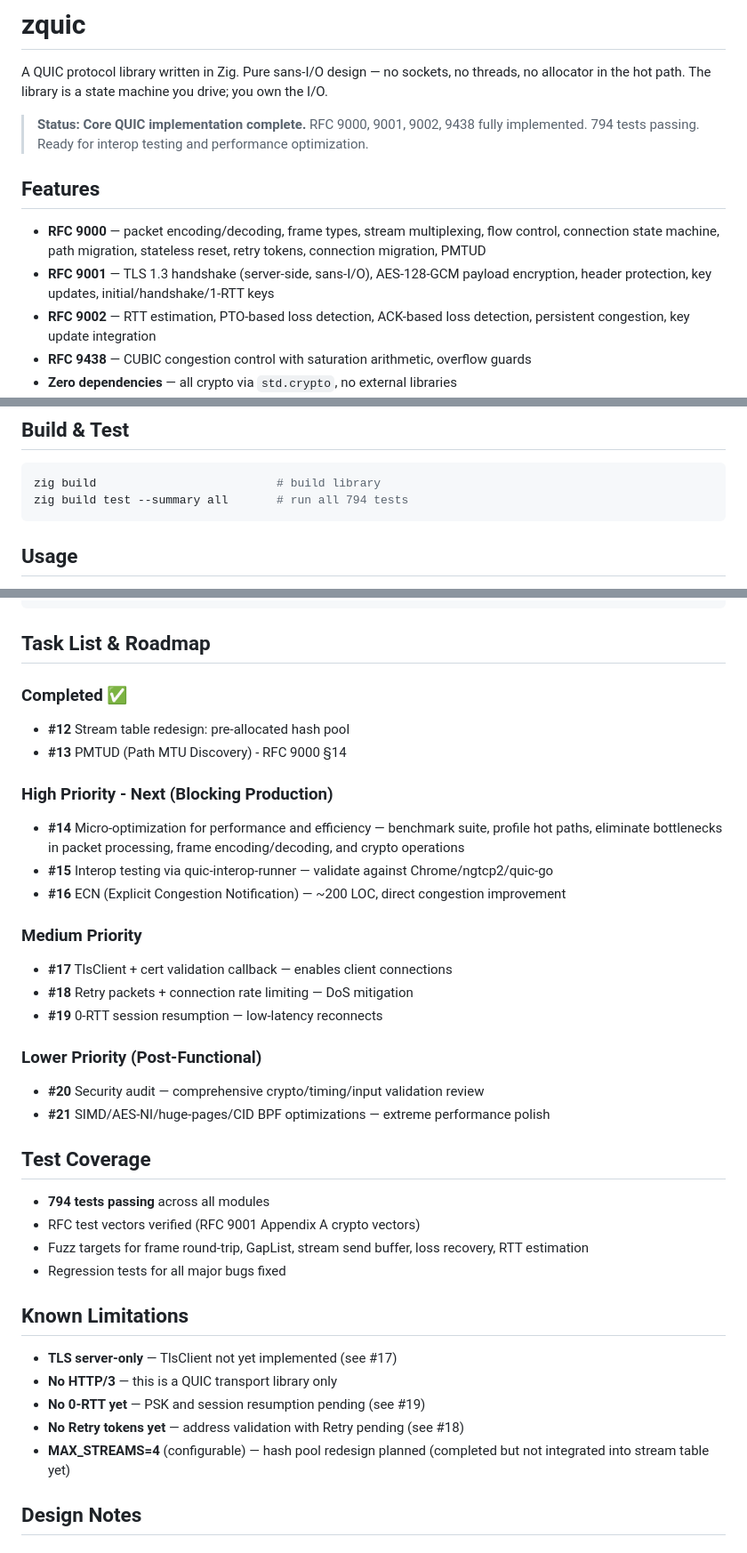
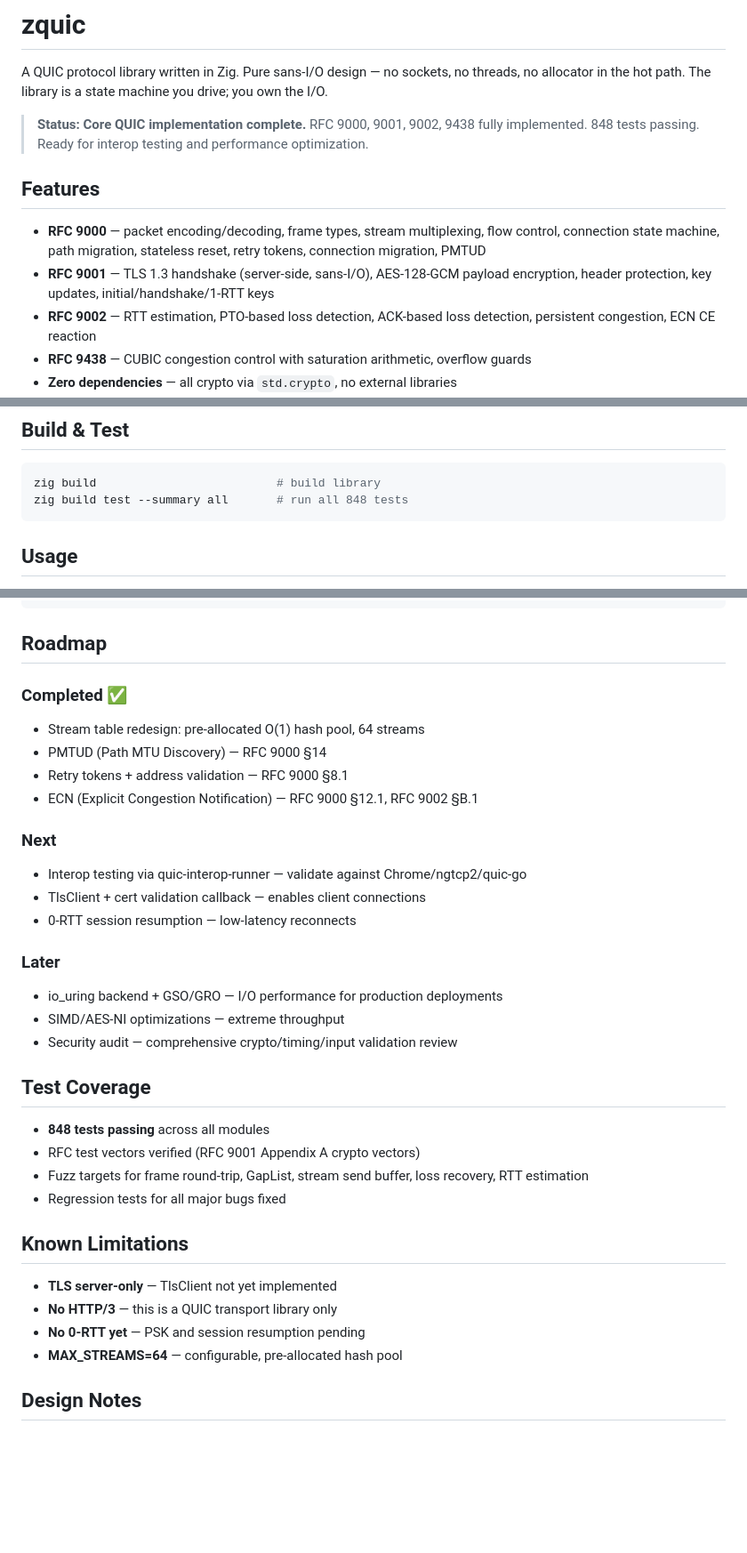
Before and after one commit to ericsssan/zquic, a Markdown page: README.md, 3 parts joined by grey strips. Shown at 89% size. Drawn GitHub-style; blank space fills up the shorter version.

Commit message:
Update README: 848 tests, ECN + Retry complete, clean up roadmap

````diff
--- a/README.md
+++ b/README.md
@@ -2,13 +2,13 @@
 
 A QUIC protocol library written in Zig. Pure sans-I/O design — no sockets, no threads, no allocator in the hot path. The library is a state machine you drive; you own the I/O.
 
-> **Status: Core QUIC implementation complete.** RFC 9000, 9001, 9002, 9438 fully implemented. 794 tests passing. Ready for interop testing and performance optimization.
+> **Status: Core QUIC implementation complete.** RFC 9000, 9001, 9002, 9438 fully implemented. 848 tests passing. Ready for interop testing and performance optimization.
 
 ## Features
 
 - **RFC 9000** — packet encoding/decoding, frame types, stream multiplexing, flow control, connection state machine, path migration, stateless reset, retry tokens, connection migration, PMTUD
 - **RFC 9001** — TLS 1.3 handshake (server-side, sans-I/O), AES-128-GCM payload encryption, header protection, key updates, initial/handshake/1-RTT keys
-- **RFC 9002** — RTT estimation, PTO-based loss detection, ACK-based loss detection, persistent congestion, key update integration
+- **RFC 9002** — RTT estimation, PTO-based loss detection, ACK-based loss detection, persistent congestion, ECN CE reaction
 - **RFC 9438** — CUBIC congestion control with saturation arithmetic, overflow guards
 - **Zero dependencies** — all crypto via `std.crypto`, no external libraries
 - **No allocator in hot path** — O(1) pool allocator, fixed-capacity buffers
@@ -24,7 +24,7 @@ A QUIC protocol library written in Zig. Pure sans-I/O design — no sockets, no
 
 ```sh
 zig build                          # build library
-zig build test --summary all       # run all 794 tests
+zig build test --summary all       # run all 848 tests
 ```
 
 ## Usage
@@ -92,40 +92,37 @@ pub const ConnectionHot = struct {
 };
 ```
 
-## Task List & Roadmap
+## Roadmap
 
 ### Completed ✅
-- **#12** Stream table redesign: pre-allocated hash pool
-- **#13** PMTUD (Path MTU Discovery) - RFC 9000 §14
+- Stream table redesign: pre-allocated O(1) hash pool, 64 streams
+- PMTUD (Path MTU Discovery) — RFC 9000 §14
+- Retry tokens + address validation — RFC 9000 §8.1
+- ECN (Explicit Congestion Notification) — RFC 9000 §12.1, RFC 9002 §B.1
 
-### High Priority - Next (Blocking Production)
-- **#14** Micro-optimization for performance and efficiency — benchmark suite, profile hot paths, eliminate bottlenecks in packet processing, frame encoding/decoding, and crypto operations
-- **#15** Interop testing via quic-interop-runner — validate against Chrome/ngtcp2/quic-go
-- **#16** ECN (Explicit Congestion Notification) — ~200 LOC, direct congestion improvement
+### Next
+- Interop testing via quic-interop-runner — validate against Chrome/ngtcp2/quic-go
+- TlsClient + cert validation callback — enables client connections
+- 0-RTT session resumption — low-latency reconnects
 
-### Medium Priority
-- **#17** TlsClient + cert validation callback — enables client connections
-- **#18** Retry packets + connection rate limiting — DoS mitigation
-- **#19** 0-RTT session resumption — low-latency reconnects
-
-### Lower Priority (Post-Functional)
-- **#20** Security audit — comprehensive crypto/timing/input validation review
-- **#21** SIMD/AES-NI/huge-pages/CID BPF optimizations — extreme performance polish
+### Later
+- io_uring backend + GSO/GRO — I/O performance for production deployments
+- SIMD/AES-NI optimizations — extreme throughput
+- Security audit — comprehensive crypto/timing/input validation review
 
 ## Test Coverage
 
-- **794 tests passing** across all modules
+- **848 tests passing** across all modules
 - RFC test vectors verified (RFC 9001 Appendix A crypto vectors)
 - Fuzz targets for frame round-trip, GapList, stream send buffer, loss recovery, RTT estimation
 - Regression tests for all major bugs fixed
 
 ## Known Limitations
 
-- **TLS server-only** — TlsClient not yet implemented (see #17)
+- **TLS server-only** — TlsClient not yet implemented
 - **No HTTP/3** — this is a QUIC transport library only
-- **No 0-RTT yet** — PSK and session resumption pending (see #19)
-- **No Retry tokens yet** — address validation with Retry pending (see #18)
-- **MAX_STREAMS=4** (configurable) — hash pool redesign planned (completed but not integrated into stream table yet)
+- **No 0-RTT yet** — PSK and session resumption pending
+- **MAX_STREAMS=64** — configurable, pre-allocated hash pool
 
 ## Design Notes
 
````
